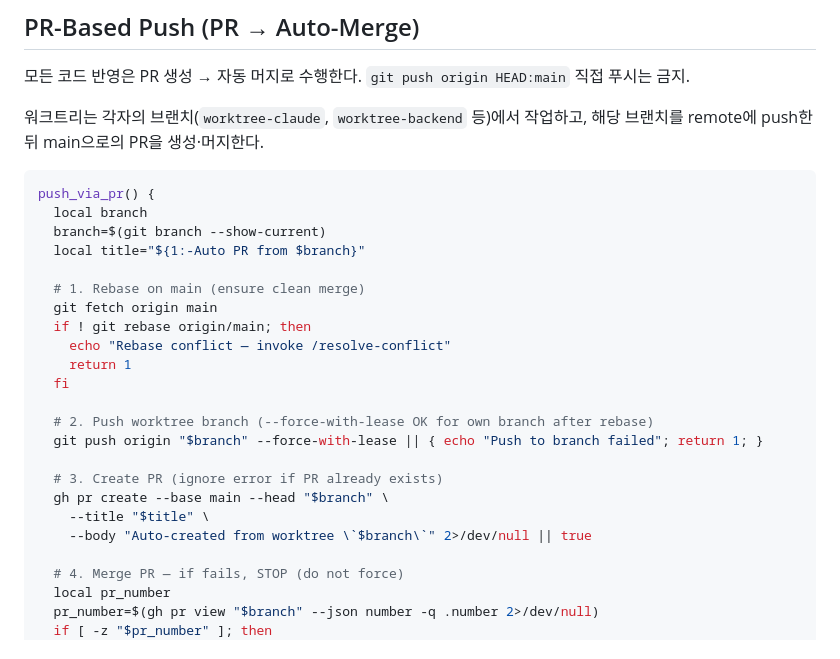
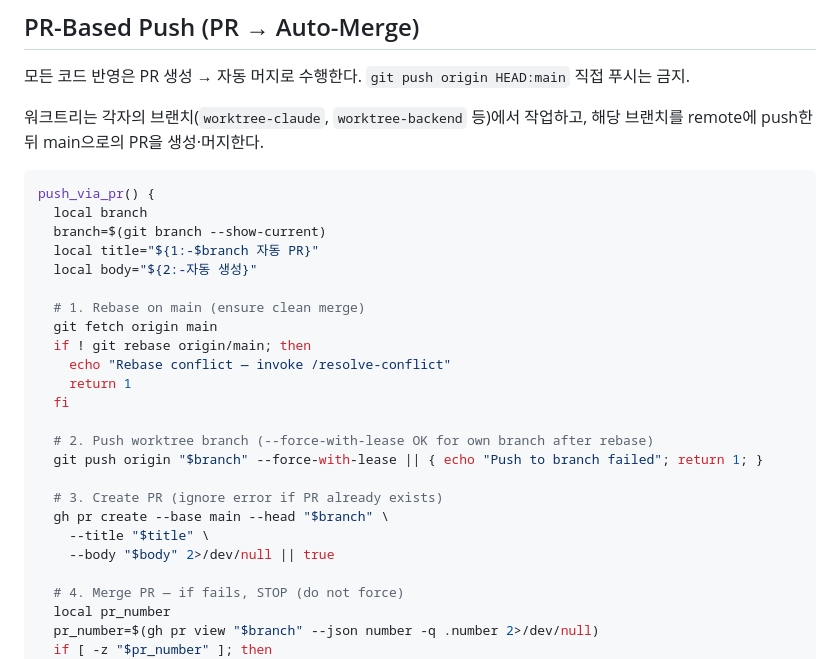
Before and after one commit to moonsangyhu/haeda, a Markdown page: .claude/rules/worktree-parallel.md, the part around one of its changes. GitHub-like rendering.

```diff
--- a/.claude/rules/worktree-parallel.md
+++ b/.claude/rules/worktree-parallel.md
@@ -56,7 +56,8 @@ Existing files without role suffix are grandfathered (do not rename). New files
 push_via_pr() {
   local branch
   branch=$(git branch --show-current)
-  local title="${1:-Auto PR from $branch}"
+  local title="${1:-$branch 자동 PR}"
+  local body="${2:-자동 생성}"
 
   # 1. Rebase on main (ensure clean merge)
   git fetch origin main
@@ -71,7 +72,7 @@ push_via_pr() {
   # 3. Create PR (ignore error if PR already exists)
   gh pr create --base main --head "$branch" \
     --title "$title" \
-    --body "Auto-created from worktree \`$branch\`" 2>/dev/null || true
+    --body "$body" 2>/dev/null || true
 
   # 4. Merge PR — if fails, STOP (do not force)
   local pr_number
```
Also changed, not shown: other parts of .claude/rules/worktree-parallel.md (+37 -0 lines), 2 other files.
